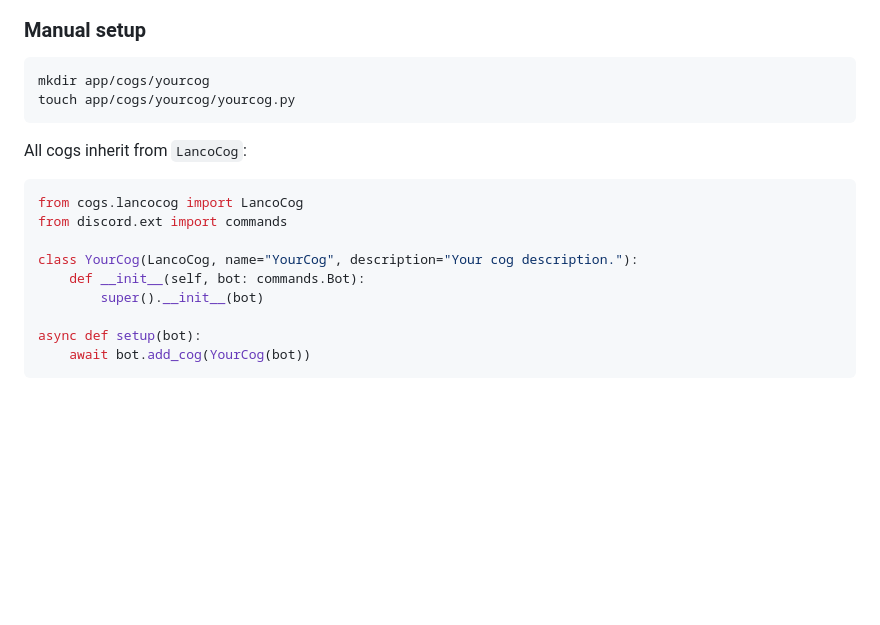
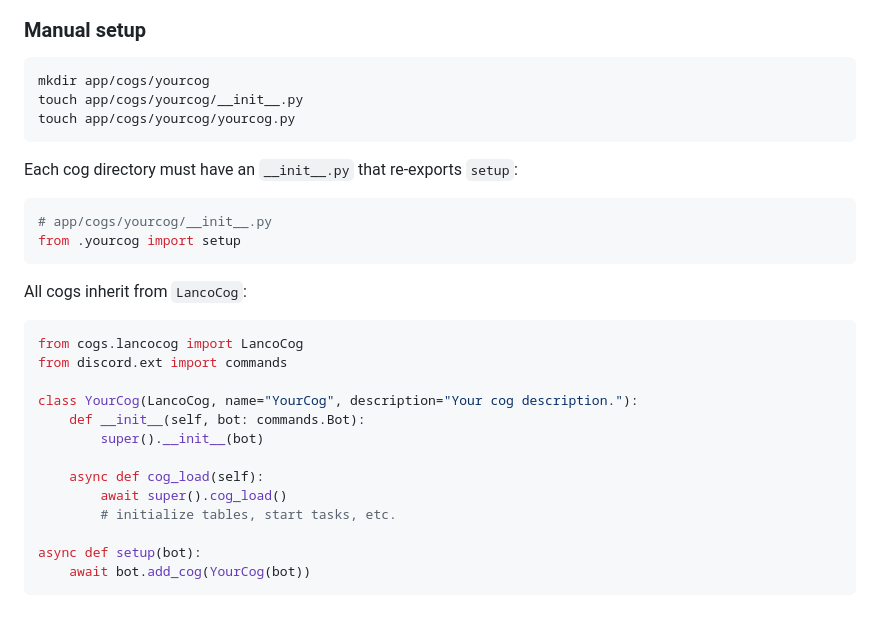
Before and after one commit to NateShoffner/lanco-discord-bot, a Markdown page: README.md, the part around the change. GitHub-like rendering; blank space fills up the shorter version.

Commit message:
docs: update README and CLAUDE.md for package-based cog system

````diff
--- a/README.md
+++ b/README.md
@@ -106,7 +106,15 @@ poetry run cog create --name MyCog --description "My description"
 
 ```bash
 mkdir app/cogs/yourcog
+touch app/cogs/yourcog/__init__.py
 touch app/cogs/yourcog/yourcog.py
+```
+
+Each cog directory must have an `__init__.py` that re-exports `setup`:
+
+```python
+# app/cogs/yourcog/__init__.py
+from .yourcog import setup
 ```
 
 All cogs inherit from `LancoCog`:
@@ -119,6 +127,10 @@ class YourCog(LancoCog, name="YourCog", description="Your cog description."):
     def __init__(self, bot: commands.Bot):
         super().__init__(bot)
 
+    async def cog_load(self):
+        await super().cog_load()
+        # initialize tables, start tasks, etc.
+
 async def setup(bot):
     await bot.add_cog(YourCog(bot))
 ```
````
Also changed, not shown: CLAUDE.md (+12 -3 lines).
